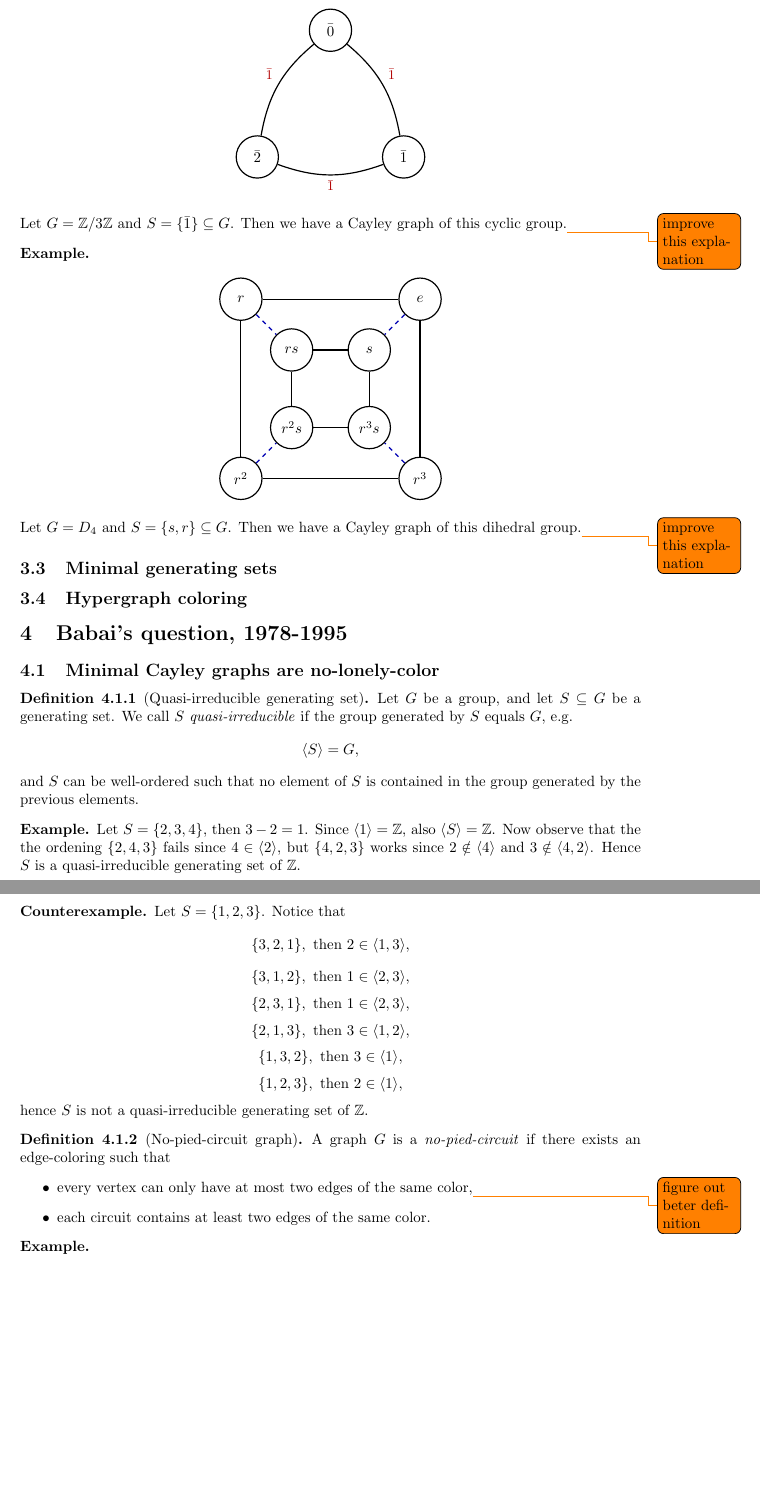
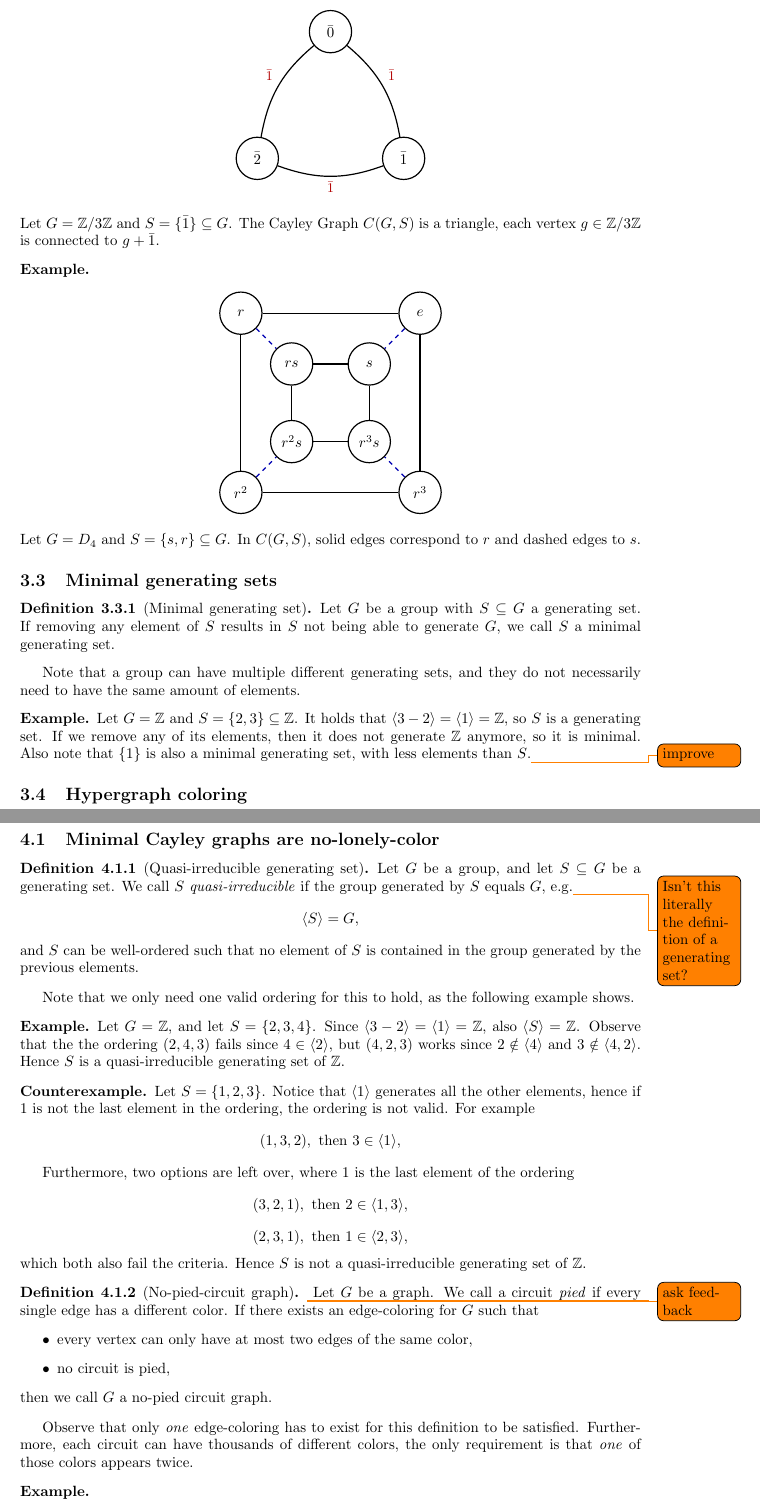
Before and after one commit to Hiddentale/thesis, a LaTeX thesis (thesis.tex): two parts of pages 2 and 3 of 5 before the commit and two parts of pages 2 and 3 of 6 after it, joined at a grey line, cut so that both start at the same text, the shorter picture padded with empty space. Compiled offline with pdfLaTeX.

Commit message:
refactor: Further refinements of chapter 3 & 4

```diff
--- a/thesis.tex
+++ b/thesis.tex
@@ -85,7 +88,7 @@
             \end{tikzpicture}
         \end{center}
         Let \(G =\mathbb{Z}/3\mathbb{Z}\) and \(S =\{\bar{1}
-        \}\subseteq G\). Then we have a Cayley graph of this cyclic group.\todo{improve this explanation}
+        \}\subseteq G\). The Cayley Graph \(C(G, S)\) is a triangle, each vertex \(g\in \mathbb{Z}/3\mathbb{Z}\) is connected to \(g + \bar{1}\).
     \end{example}
     \begin{example}
         \leavevmode\par
@@ -113,39 +116,53 @@
             \end{tikzpicture}
         \end{center}
         Let \(G=D_4\) and \(S =\{s, r
-        \}\subseteq G\). Then we have a Cayley graph of this dihedral group.\todo{improve this explanation}
+        \}\subseteq G\). In \(C(G, S)\), solid edges correspond to \(r\) and dashed edges to \(s\).
     \end{example}
 \subsection{Minimal generating sets}
+    \begin{definition}[Minimal generating set]
+        Let \(G\) be a group with \(S\subseteq G\) a generating set. If removing any element of \(S\) results in \(S\) not being able to generate \(G\), we call \(S\) a minimal generating set.
+    \end{definition}
+    Note that a group can have multiple different generating sets, and they do not necessarily need to have the same amount of elements.
+    \begin{example}
+        Let \(G = \mathbb{Z}\) and \(S=\{2, 3\}\subseteq \mathbb{Z}\). It holds that \(\langle 3-2\rangle = \langle 1\rangle = \mathbb{Z}\), so \(S\) is a generating set. If we remove any of its elements, then it does not generate \(\mathbb{Z}\) anymore, so it is minimal. Also note that \(\{1\}\) is also a minimal generating set, with less elements than \(S\).\todo{improve}
+    \end{example}
 \subsection{Hypergraph coloring}
+    \begin{definition}[Hypergraph]
+        \todo{}
+    \end{definition}
 \section{Babai's question, 1978-1995}
 \subsection{Minimal Cayley graphs are no-lonely-color}
     \begin{definition}[Quasi-irreducible generating set]\label{quasi}
-        Let \(G\) be a group, and let \(S\subseteq G\) be a generating set. We call \(S\) \emph{quasi-irreducible} if the group generated by \(S\) equals \(G\), e.g.
+        Let \(G\) be a group, and let \(S\subseteq G\) be a generating set. We call \(S\) \emph{quasi-irreducible} if the group generated by \(S\) equals \(G\), e.g.\todo{Isn't this literally the definition of a generating set?}
         \[\langle S\rangle = G,\]
         and \(S\) can be well-ordered such that no element of \(S\) is contained in the group generated by the previous elements.
     \end{definition}
+    Note that we only need one valid ordering for this to hold, as the following example shows.
     \begin{example}
-        Let \(S = \{2,3,4\}\), then \(3 - 2 = 1\). Since \(\langle 1\rangle = \mathbb{Z}\), also \(\langle S\rangle = \mathbb{Z}\).
-        Now observe that the the ordening \(\{2,4,3\}\) fails since \(4\in \langle 2\rangle\), but \(\{4, 2, 3\}\) works since \(2\notin\langle 4\rangle\) and \(3\notin\langle 4,2\rangle\).
+        Let \(G = \mathbb{Z}\), and let \(S = \{2,3,4\}\). Since \(\langle 3-2\rangle = \langle 1\rangle = \mathbb{Z}\), also \(\langle S\rangle = \mathbb{Z}\).
+        Observe that the the ordering \((2,4,3)\) fails since \(4\in \langle 2\rangle\), but \((4, 2, 3)\) works since \(2\notin\langle 4\rangle\) and \(3\notin\langle 4,2\rangle\).
         Hence \(S\) is a quasi-irreducible generating set of \(\mathbb{Z}\).
     \end{example}
     \begin{counterexample}
-        Let \(S = \{1, 2, 3\}\). Notice that
-        \[\{3, 2, 1\}, \text{\ then\ } 2\in\langle 1,3\rangle,\]
-        \[\{3, 1, 2\}, \text{\ then\ } 1\in\langle 2,3\rangle,\]
-        \[\{2, 3, 1\}, \text{\ then\ } 1\in\langle 2,3\rangle,\]
-        \[\{2, 1, 3\}, \text{\ then\ } 3\in\langle 1,2\rangle,\]
-        \[\{1, 3, 2\}, \text{\ then\ } 3\in\langle 1\rangle,\]
-        \[\{1, 2, 3\}, \text{\ then\ } 2\in\langle 1\rangle,\]
-        hence \(S\) is not a quasi-irreducible generating set of \(\mathbb{Z}\).
+        Let \(S = \{1, 2, 3\}\). Notice that \(\langle 1\rangle\) generates all the other elements, hence if \(1\) is not the last element in the ordering, the ordering is not valid. For example
+        \[(1, 3, 2), \text{\ then\ } 3\in\langle 1\rangle,\]
+
+        Furthermore, two options are left over, where \(1\) is the last element of the ordering
+        \[(3, 2, 1), \text{\ then\ } 2\in\langle 1,3\rangle,\]
+        \[(2, 3, 1), \text{\ then\ } 1\in\langle 2,3\rangle,\]
+        which both also fail the criteria.
+        Hence \(S\) is not a quasi-irreducible generating set of \(\mathbb{Z}\).
     \end{counterexample}
-    \begin{definition}[No-pied-circuit graph]\label{no-pied}
-        A graph \(G\) is a \emph{no-pied-circuit} if there exists an edge-coloring such that
+    \begin{definition}[No-pied-circuit graph]\label{no-pied}\todo{ask feedback}
+        Let \(G\) be a graph. We call a circuit \emph{pied} if every single edge has a different color.
+        If there exists an edge-coloring for \(G\) such that
         \begin{itemize}
-            \item every vertex can only have at most two edges of the same color,\todo{figure out beter definition}
-            \item each circuit contains at least two edges of the same color.
+            \item every vertex can only have at most two edges of the same color,
+            \item no circuit is pied,
         \end{itemize}
+        then we call \(G\) a no-pied circuit graph.
     \end{definition}
+    Observe that only \emph{one} edge-coloring has to exist for this definition to be satisfied. Furthermore, each circuit can have thousands of different colors, the only requirement is that \emph{one} of those colors appears twice.
     \begin{example}\label{no-pied-example}
         \leavevmode\par
         \begin{center}
```
Also changed, not shown: thesis.pdf, thesis.tex (25 more changed lines).
